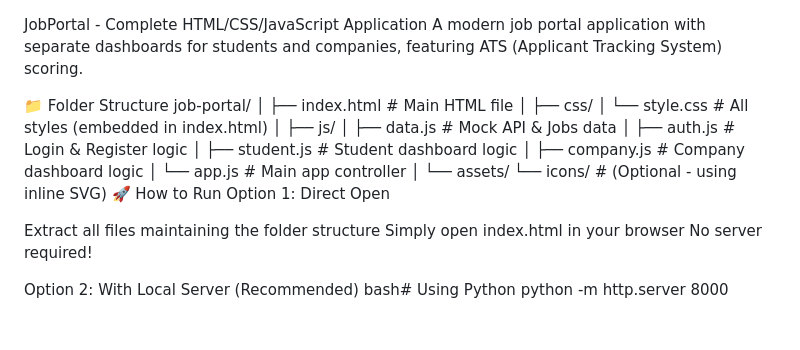
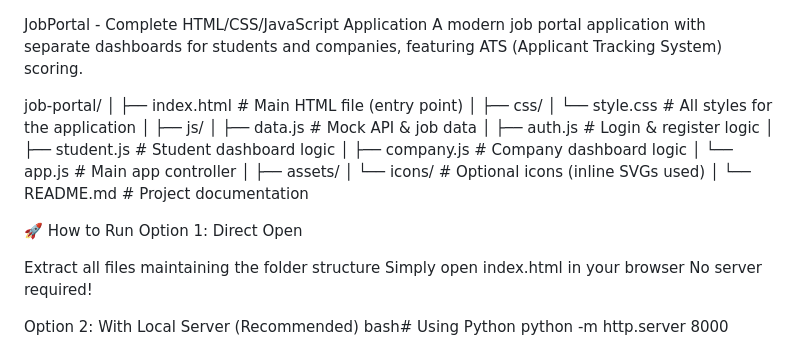
Before and after one commit to SWapnit18/careerflow-job-portal, a Markdown page: README.md, the part around the change. GitHub-like rendering; blank space fills up the shorter version.

```diff
--- a/README.md
+++ b/README.md
@@ -2,23 +2,25 @@ JobPortal - Complete HTML/CSS/JavaScript Application
 A modern job portal application with separate dashboards for students and companies, featuring ATS (Applicant Tracking System) scoring.
 
 
-📁 Folder Structure
 job-portal/
 │
-├── index.html          # Main HTML file
+├── index.html          # Main HTML file (entry point)
 │
 ├── css/
-│   └── style.css       # All styles (embedded in index.html)
+│   └── style.css       # All styles for the application
 │
 ├── js/
-│   ├── data.js         # Mock API & Jobs data
-│   ├── auth.js         # Login & Register logic
+│   ├── data.js         # Mock API & job data
+│   ├── auth.js         # Login & register logic
 │   ├── student.js      # Student dashboard logic
 │   ├── company.js      # Company dashboard logic
 │   └── app.js          # Main app controller
 │
-└── assets/
-    └── icons/          # (Optional - using inline SVG)
+├── assets/
+│   └── icons/          # Optional icons (inline SVGs used)
+│
+└── README.md           # Project documentation
+
 🚀 How to Run
 Option 1: Direct Open
 
```
